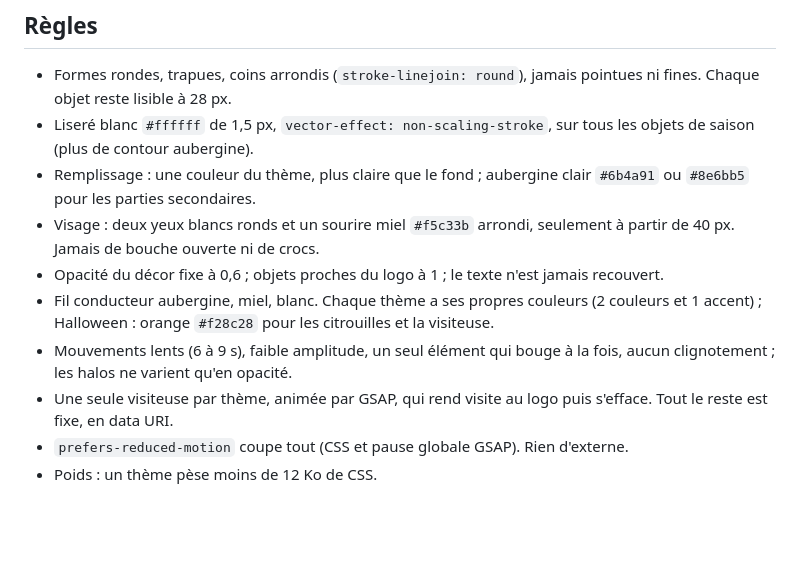
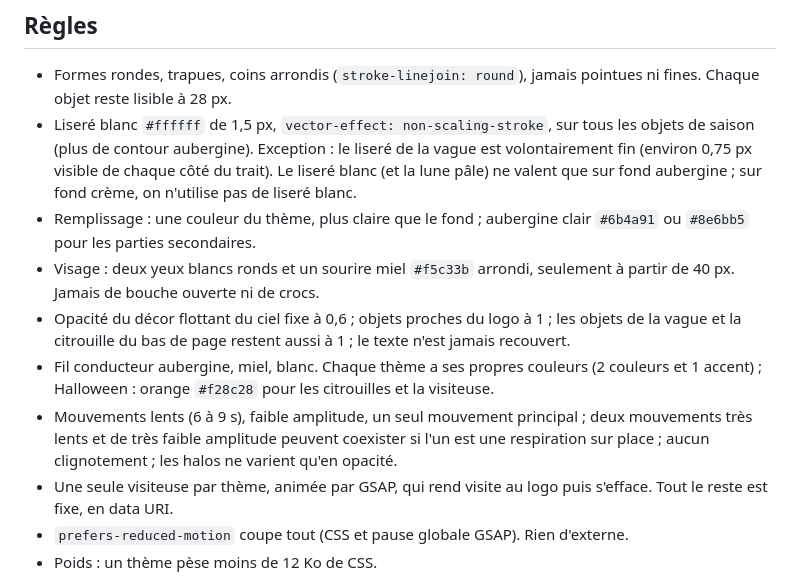
Before and after one commit to Dju-Lye/site-dju-lye, a Markdown page: saisons/GUIDE-DE-STYLE.md, the part around one of its changes. Rendered like a GitHub page; blank space fills up the shorter version.

```diff
--- a/saisons/GUIDE-DE-STYLE.md
+++ b/saisons/GUIDE-DE-STYLE.md
@@ -4,12 +4,12 @@ Un seul dossier `saisons/` : ce guide y vit (le dossier `docs/` n'existait pas).
 
 ## Règles
 - Formes rondes, trapues, coins arrondis (`stroke-linejoin: round`), jamais pointues ni fines. Chaque objet reste lisible à 28 px.
-- Liseré blanc `#ffffff` de 1,5 px, `vector-effect: non-scaling-stroke`, sur tous les objets de saison (plus de contour aubergine).
+- Liseré blanc `#ffffff` de 1,5 px, `vector-effect: non-scaling-stroke`, sur tous les objets de saison (plus de contour aubergine). Exception : le liseré de la vague est volontairement fin (environ 0,75 px visible de chaque côté du trait). Le liseré blanc (et la lune pâle) ne valent que sur fond aubergine ; sur fond crème, on n'utilise pas de liseré blanc.
 - Remplissage : une couleur du thème, plus claire que le fond ; aubergine clair `#6b4a91` ou `#8e6bb5` pour les parties secondaires.
 - Visage : deux yeux blancs ronds et un sourire miel `#f5c33b` arrondi, seulement à partir de 40 px. Jamais de bouche ouverte ni de crocs.
-- Opacité du décor fixe à 0,6 ; objets proches du logo à 1 ; le texte n'est jamais recouvert.
+- Opacité du décor flottant du ciel fixe à 0,6 ; objets proches du logo à 1 ; les objets de la vague et la citrouille du bas de page restent aussi à 1 ; le texte n'est jamais recouvert.
 - Fil conducteur aubergine, miel, blanc. Chaque thème a ses propres couleurs (2 couleurs et 1 accent) ; Halloween : orange `#f28c28` pour les citrouilles et la visiteuse.
-- Mouvements lents (6 à 9 s), faible amplitude, un seul élément qui bouge à la fois, aucun clignotement ; les halos ne varient qu'en opacité.
+- Mouvements lents (6 à 9 s), faible amplitude, un seul mouvement principal ; deux mouvements très lents et de très faible amplitude peuvent coexister si l'un est une respiration sur place ; aucun clignotement ; les halos ne varient qu'en opacité.
 - Une seule visiteuse par thème, animée par GSAP, qui rend visite au logo puis s'efface. Tout le reste est fixe, en data URI.
 - `prefers-reduced-motion` coupe tout (CSS et pause globale GSAP). Rien d'externe.
 - Poids : un thème pèse moins de 12 Ko de CSS.
```
Also changed, not shown: other parts of saisons/GUIDE-DE-STYLE.md (+2 -6 lines).
